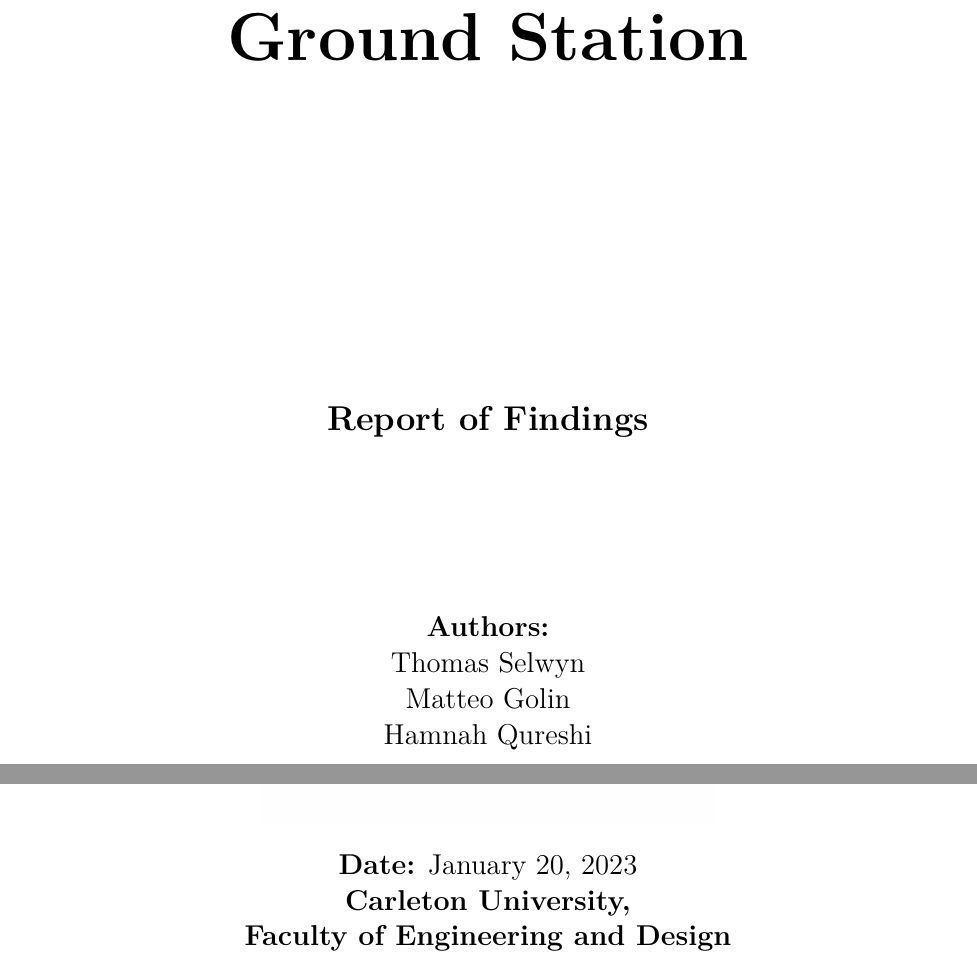
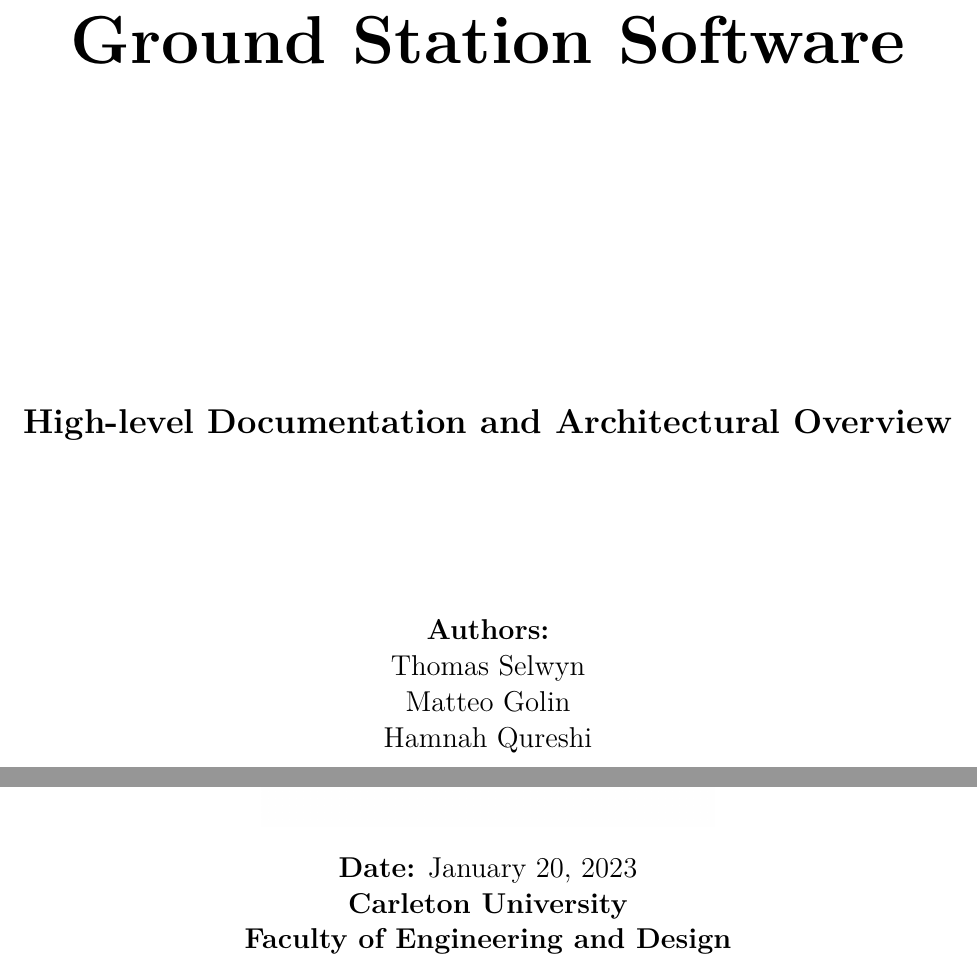
Before and after one commit to TASelwyn/CU-InSpace-avionics-docs, a LaTeX document (main.tex, which reads title.tex): two parts of page 1 of 10, joined at a grey line, cut so that both start at the same text. Compiled offline with pdfLaTeX.

Commit message:
Modified the title page slightly to look less like it was copied from CCDP2100 lol

```diff
--- a/title.tex
+++ b/title.tex
@@ -1,5 +1,5 @@
-\title{Ground Station}
-\author{Thomas Selwyn}
+\title{Ground Station Software}
+\author{CUInSpace Carleton}
 \date{January 20, 2023}
 
 \makeatletter
@@ -10,7 +10,7 @@
 	    {\ \\}
         \vbox{}\vspace{5cm}
             \centering
-            {\bf\Large Report of Findings}\\[3cm]
+            {\bf\Large High-level Documentation and Architectural Overview}\\[3cm]
             {\large \textbf{Authors:}\\}
             {\large Thomas Selwyn\\}
             {\large Matteo Golin\\}
```
Also changed, not shown: title.tex (3 more changed lines).
